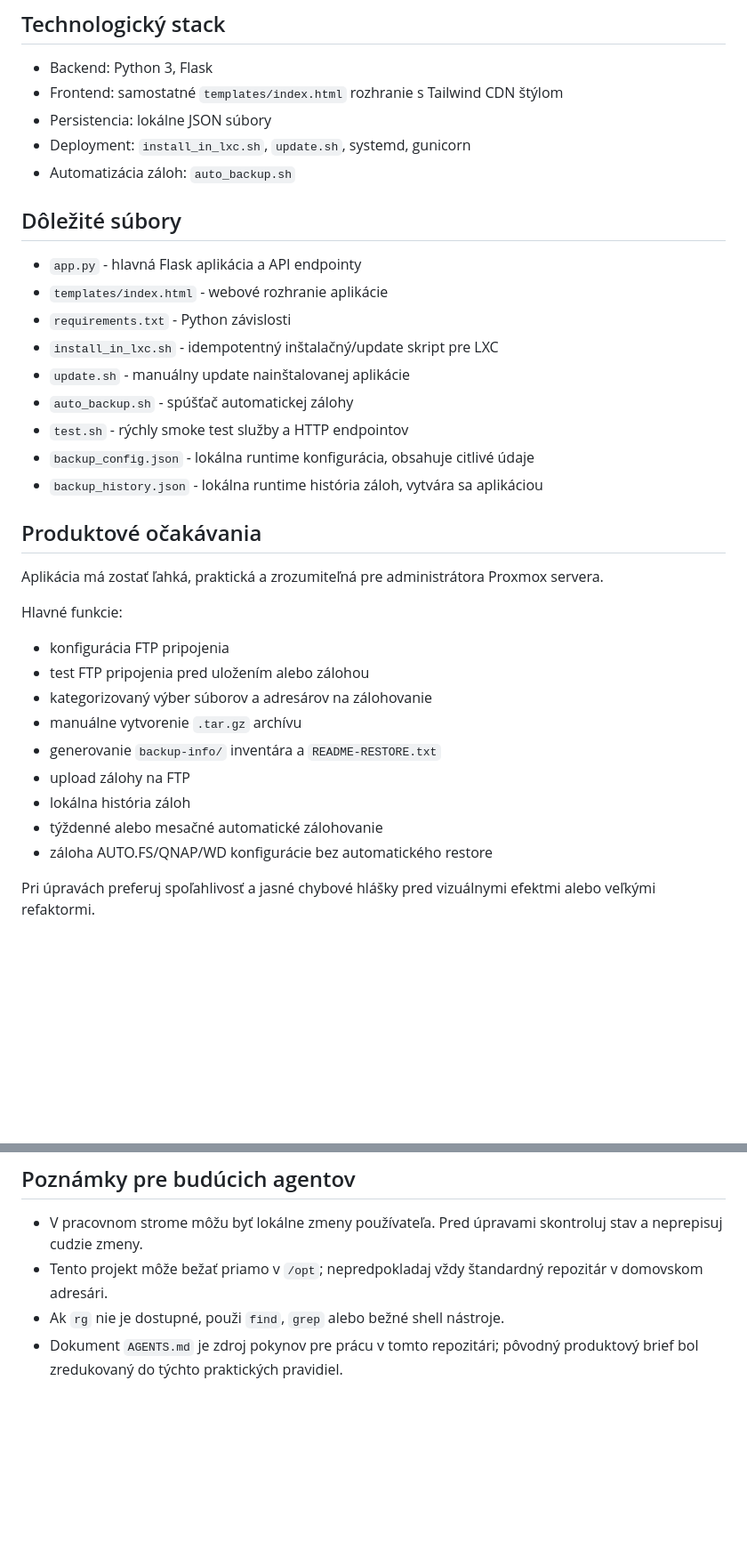
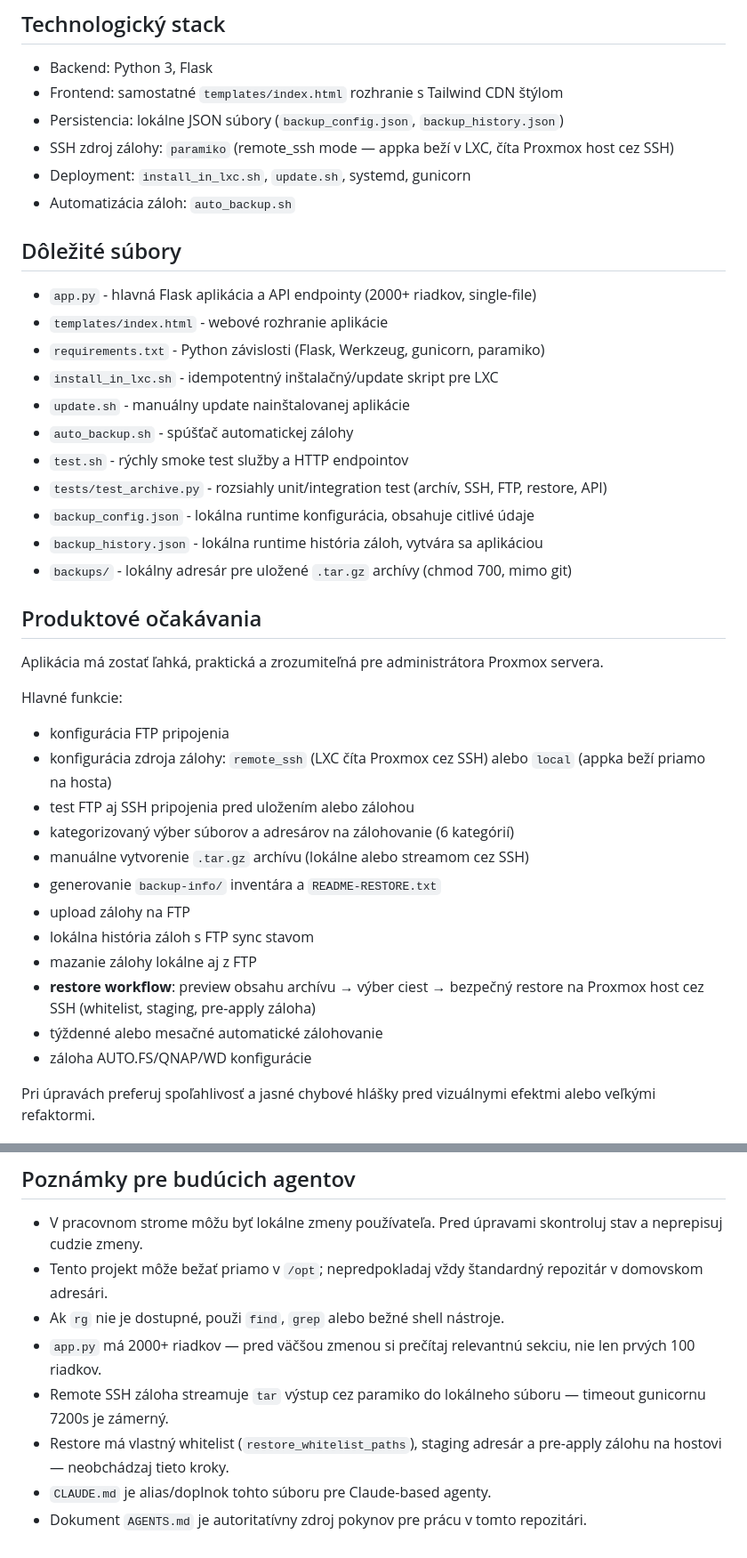
Before and after one commit to spekulanter/proxmox-backup, a Markdown page: AGENTS.md, 2 parts joined by grey strips. Shown at 89% size. Drawn GitHub-style; blank space fills up the shorter version.

Commit message:
docs: update AGENTS.md and add CLAUDE.md documentation

```diff
--- a/AGENTS.md
+++ b/AGENTS.md
@@ -12,21 +14,24 @@ Projekt je určený hlavne na beh v LXC kontajneri na Proxmoxe, typicky ako root
 
 - Backend: Python 3, Flask
 - Frontend: samostatné `templates/index.html` rozhranie s Tailwind CDN štýlom
-- Persistencia: lokálne JSON súbory
+- Persistencia: lokálne JSON súbory (`backup_config.json`, `backup_history.json`)
+- SSH zdroj zálohy: `paramiko` (remote_ssh mode — appka beží v LXC, číta Proxmox host cez SSH)
 - Deployment: `install_in_lxc.sh`, `update.sh`, systemd, gunicorn
 - Automatizácia záloh: `auto_backup.sh`
 
 ## Dôležité súbory
 
-- `app.py` - hlavná Flask aplikácia a API endpointy
+- `app.py` - hlavná Flask aplikácia a API endpointy (2000+ riadkov, single-file)
 - `templates/index.html` - webové rozhranie aplikácie
-- `requirements.txt` - Python závislosti
+- `requirements.txt` - Python závislosti (Flask, Werkzeug, gunicorn, paramiko)
 - `install_in_lxc.sh` - idempotentný inštalačný/update skript pre LXC
 - `update.sh` - manuálny update nainštalovanej aplikácie
 - `auto_backup.sh` - spúšťač automatickej zálohy
 - `test.sh` - rýchly smoke test služby a HTTP endpointov
+- `tests/test_archive.py` - rozsiahly unit/integration test (archív, SSH, FTP, restore, API)
 - `backup_config.json` - lokálna runtime konfigurácia, obsahuje citlivé údaje
 - `backup_history.json` - lokálna runtime história záloh, vytvára sa aplikáciou
+- `backups/` - lokálny adresár pre uložené `.tar.gz` archívy (chmod 700, mimo git)
 
 ## Produktové očakávania
 
@@ -35,14 +40,17 @@ Aplikácia má zostať ľahká, praktická a zrozumiteľná pre administrátora
 Hlavné funkcie:
 
 - konfigurácia FTP pripojenia
-- test FTP pripojenia pred uložením alebo zálohou
-- kategorizovaný výber súborov a adresárov na zálohovanie
-- manuálne vytvorenie `.tar.gz` archívu
+- konfigurácia zdroja zálohy: `remote_ssh` (LXC číta Proxmox cez SSH) alebo `local` (appka beží priamo na hosta)
+- test FTP aj SSH pripojenia pred uložením alebo zálohou
+- kategorizovaný výber súborov a adresárov na zálohovanie (6 kategórií)
+- manuálne vytvorenie `.tar.gz` archívu (lokálne alebo streamom cez SSH)
 - generovanie `backup-info/` inventára a `README-RESTORE.txt`
 - upload zálohy na FTP
-- lokálna história záloh
+- lokálna história záloh s FTP sync stavom
+- mazanie zálohy lokálne aj z FTP
+- **restore workflow**: preview obsahu archívu → výber ciest → bezpečný restore na Proxmox host cez SSH (whitelist, staging, pre-apply záloha)
 - týždenné alebo mesačné automatické zálohovanie
-- záloha AUTO.FS/QNAP/WD konfigurácie bez automatického restore
+- záloha AUTO.FS/QNAP/WD konfigurácie
 
 Pri úpravách preferuj spoľahlivosť a jasné chybové hlášky pred vizuálnymi efektmi alebo veľkými refaktormi.
 
@@ -141,4 +171,8 @@ journalctl -u proxmox-backup.service -f
 - V pracovnom strome môžu byť lokálne zmeny používateľa. Pred úpravami skontroluj stav a neprepisuj cudzie zmeny.
 - Tento projekt môže bežať priamo v `/opt`; nepredpokladaj vždy štandardný repozitár v domovskom adresári.
 - Ak `rg` nie je dostupné, použi `find`, `grep` alebo bežné shell nástroje.
-- Dokument `AGENTS.md` je zdroj pokynov pre prácu v tomto repozitári; pôvodný produktový brief bol zredukovaný do týchto praktických pravidiel.
+- `app.py` má 2000+ riadkov — pred väčšou zmenou si prečítaj relevantnú sekciu, nie len prvých 100 riadkov.
+- Remote SSH záloha streamuje `tar` výstup cez paramiko do lokálneho súboru — timeout gunicornu 7200s je zámerný.
+- Restore má vlastný whitelist (`restore_whitelist_paths`), staging adresár a pre-apply zálohu na hostovi — neobchádzaj tieto kroky.
+- `CLAUDE.md` je alias/doplnok tohto súboru pre Claude-based agenty.
+- Dokument `AGENTS.md` je autoritatívny zdroj pokynov pre prácu v tomto repozitári.
```
Also changed, not shown: other parts of AGENTS.md (+27 -3 lines), CLAUDE.md (added, +56 -0 lines).
